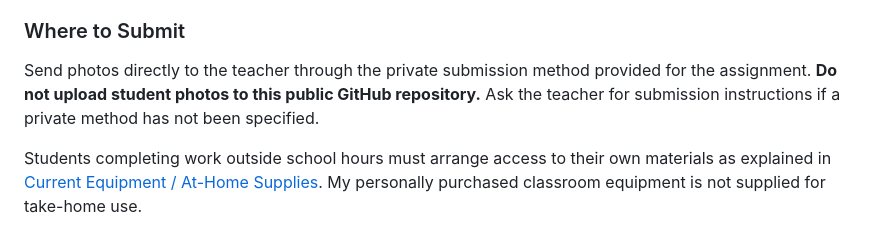
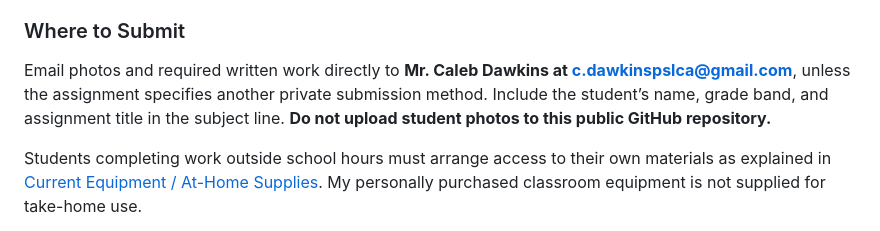
Before and after one commit to codencreateacademy/pslca-student-hub, a Markdown page: README.md, the part around the change. GitHub-like rendering.

Commit message:
Add PSLCA email for private assignment submissions

```diff
--- a/README.md
+++ b/README.md
@@ -143,7 +143,7 @@ I may accept hands-on work completed outside school hours. Acceptance of this wo
 
 ### Where to Submit
 
-Send photos directly to the teacher through the private submission method provided for the assignment. **Do not upload student photos to this public GitHub repository.** Ask the teacher for submission instructions if a private method has not been specified.
+Email photos and required written work directly to **Mr. Caleb Dawkins at [c.dawkinspslca@gmail.com](mailto:c.dawkinspslca@gmail.com)**, unless the assignment specifies another private submission method. Include the student’s name, grade band, and assignment title in the subject line. **Do not upload student photos to this public GitHub repository.**
 
 Students completing work outside school hours must arrange access to their own materials as explained in [Current Equipment / At-Home Supplies](#7-current-equipment--at-home-supplies). My personally purchased classroom equipment is not supplied for take-home use.
 
```
